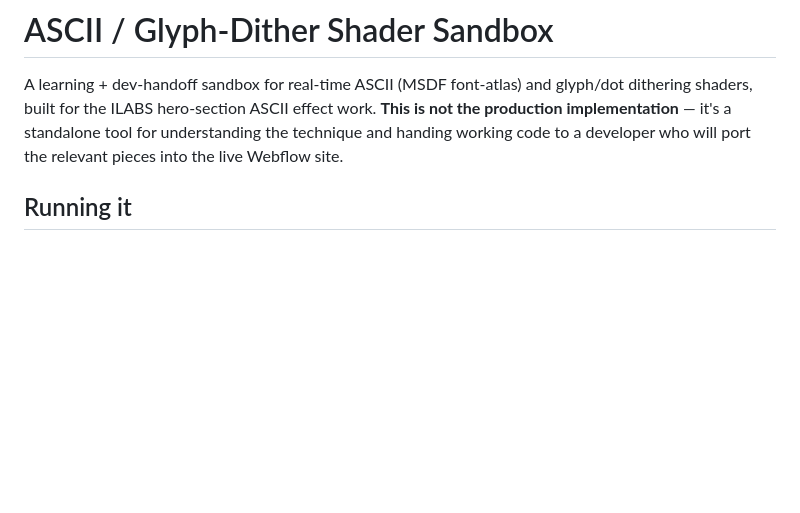
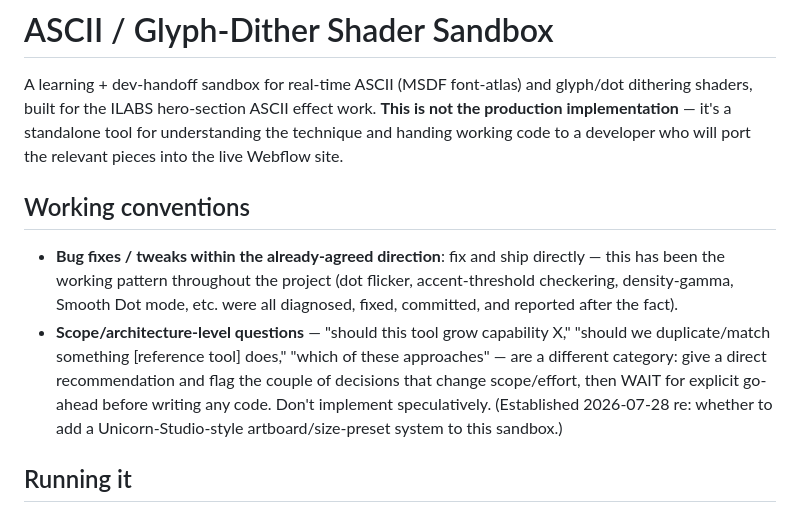
Before and after one commit to linhbui-khanh/ilabs-ascii-sandbox, a Markdown page: README.md, the part around the change. Drawn GitHub-style; blank space fills up the shorter version.

Commit message:
Document working convention: confirm before scope-growing changes
Bug fixes/tweaks within the agreed direction ship directly (established
pattern all session). Scope/architecture-level questions (grow tool
capability, match another tool's feature, choose between approaches) get
a direct recommendation + explicit go-ahead before any code, per
discussion 2026-07-28 re: whether to add a Unicorn-Studio-style
artboard/size-preset system here. No functional changes.

```diff
--- a/README.md
+++ b/README.md
@@ -5,6 +5,20 @@ glyph/dot dithering shaders, built for the ILABS hero-section ASCII effect
 work. **This is not the production implementation** — it's a standalone tool
 for understanding the technique and handing working code to a developer who
 will port the relevant pieces into the live Webflow site.
+
+## Working conventions
+
+- **Bug fixes / tweaks within the already-agreed direction**: fix and ship
+  directly — this has been the working pattern throughout the project (dot
+  flicker, accent-threshold checkering, density-gamma, Smooth Dot mode, etc.
+  were all diagnosed, fixed, committed, and reported after the fact).
+- **Scope/architecture-level questions** — "should this tool grow capability
+  X," "should we duplicate/match something [reference tool] does," "which of
+  these approaches" — are a different category: give a direct recommendation
+  and flag the couple of decisions that change scope/effort, then WAIT for
+  explicit go-ahead before writing any code. Don't implement speculatively.
+  (Established 2026-07-28 re: whether to add a Unicorn-Studio-style
+  artboard/size-preset system to this sandbox.)
 
 ## Running it
 
```
